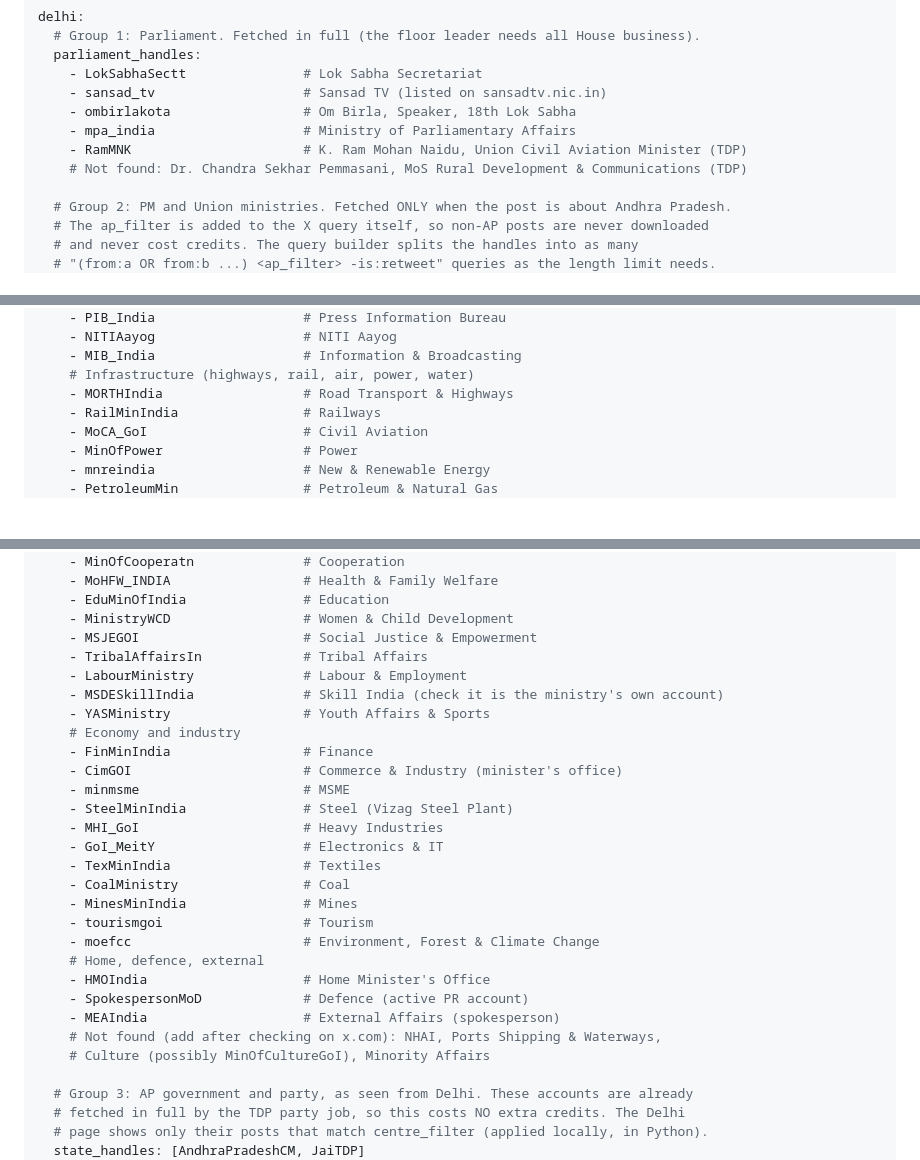
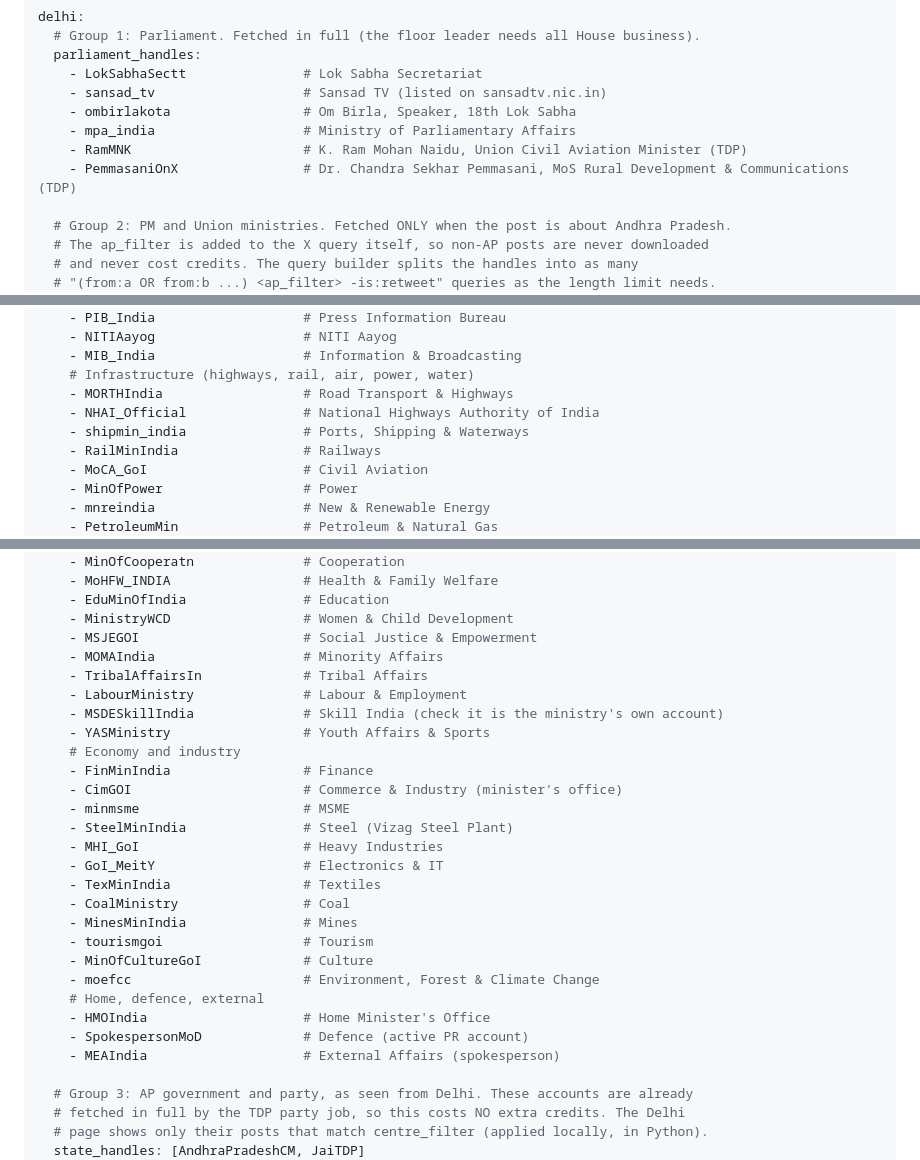
Before and after one commit to Ravitejeswar8657/tweet-trends, a Markdown page: PLAN.md, 3 parts joined by grey strips. GitHub-like rendering; blank space fills up the shorter version.

Commit message:
Add NHAI, Shipping, Culture, Minority Affairs and Pemmasani handles
Co-Authored-By: Claude Opus 5.5 <noreply@anthropic.com>

```diff
--- a/PLAN.md
+++ b/PLAN.md
@@ -266,7 +266,7 @@ delhi:
     - ombirlakota                 # Om Birla, Speaker, 18th Lok Sabha
     - mpa_india                   # Ministry of Parliamentary Affairs
     - RamMNK                      # K. Ram Mohan Naidu, Union Civil Aviation Minister (TDP)
-    # Not found: Dr. Chandra Sekhar Pemmasani, MoS Rural Development & Communications (TDP)
+    - PemmasaniOnX                # Dr. Chandra Sekhar Pemmasani, MoS Rural Development & Communications (TDP)
 
   # Group 2: PM and Union ministries. Fetched ONLY when the post is about Andhra Pradesh.
   # The ap_filter is added to the X query itself, so non-AP posts are never downloaded
@@ -287,6 +287,8 @@ delhi:
     - MIB_India                   # Information & Broadcasting
     # Infrastructure (highways, rail, air, power, water)
     - MORTHIndia                  # Road Transport & Highways
+    - NHAI_Official               # National Highways Authority of India
+    - shipmin_india               # Ports, Shipping & Waterways
     - RailMinIndia                # Railways
     - MoCA_GoI                    # Civil Aviation
     - MinOfPower                  # Power
@@ -310,6 +312,7 @@ delhi:
     - EduMinOfIndia               # Education
     - MinistryWCD                 # Women & Child Development
     - MSJEGOI                     # Social Justice & Empowerment
+    - MOMAIndia                   # Minority Affairs
     - TribalAffairsIn             # Tribal Affairs
     - LabourMinistry              # Labour & Employment
     - MSDESkillIndia              # Skill India (check it is the ministry's own account)
@@ -325,13 +328,12 @@ delhi:
     - CoalMinistry                # Coal
     - MinesMinIndia               # Mines
     - tourismgoi                  # Tourism
+    - MinOfCultureGoI             # Culture
     - moefcc                      # Environment, Forest & Climate Change
     # Home, defence, external
     - HMOIndia                    # Home Minister's Office
     - SpokespersonMoD             # Defence (active PR account)
     - MEAIndia                    # External Affairs (spokesperson)
-    # Not found (add after checking on x.com): NHAI, Ports Shipping & Waterways,
-    # Culture (possibly MinOfCultureGoI), Minority Affairs
 
   # Group 3: AP government and party, as seen from Delhi. These accounts are already
   # fetched in full by the TDP party job, so this costs NO extra credits. The Delhi
```
Also changed, not shown: other parts of PLAN.md (+1 -1 lines).
